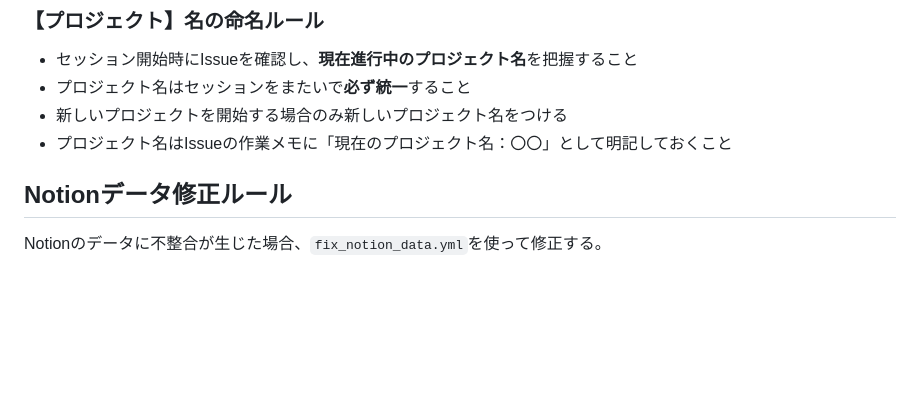
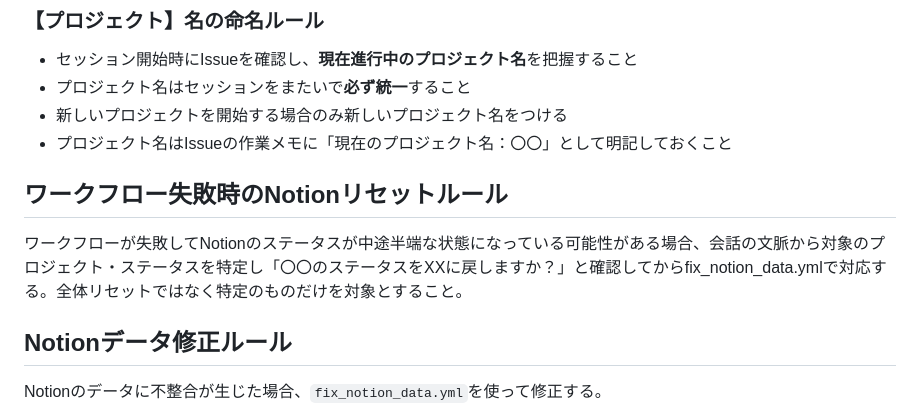
Before and after one commit to pic-kn/ai-prompt-builder, a Markdown page: CLAUDE.md, the part around the change. GitHub-like rendering; blank space fills up the shorter version.

Commit message:
【プロジェクト】GitHubのコードをpushすると毎日22時にZennへ自動投稿されるシステム【課題】ワークフロー失敗時のNotionステータスリセット対応がルール化されていなかった【解決】CLAUDE.mdに失敗時の確認・特定リセット対応ルールを追記【指示】「ワークフロー失敗時にリセットするか聞いて、特定のものをリセット」→CLAUDE.mdにルールを追記【手作業】なし (#28)
Co-authored-by: Claude <noreply@anthropic.com>

```diff
--- a/CLAUDE.md
+++ b/CLAUDE.md
@@ -47,6 +47,10 @@ git pull origin main
 - プロジェクト名はセッションをまたいで**必ず統一**すること
 - 新しいプロジェクトを開始する場合のみ新しいプロジェクト名をつける
 - プロジェクト名はIssueの作業メモに「現在のプロジェクト名：〇〇」として明記しておくこと
+
+## ワークフロー失敗時のNotionリセットルール
+
+ワークフローが失敗してNotionのステータスが中途半端な状態になっている可能性がある場合、会話の文脈から対象のプロジェクト・ステータスを特定し「〇〇のステータスをXXに戻しますか？」と確認してからfix_notion_data.ymlで対応する。全体リセットではなく特定のものだけを対象とすること。
 
 ## Notionデータ修正ルール
 
```
